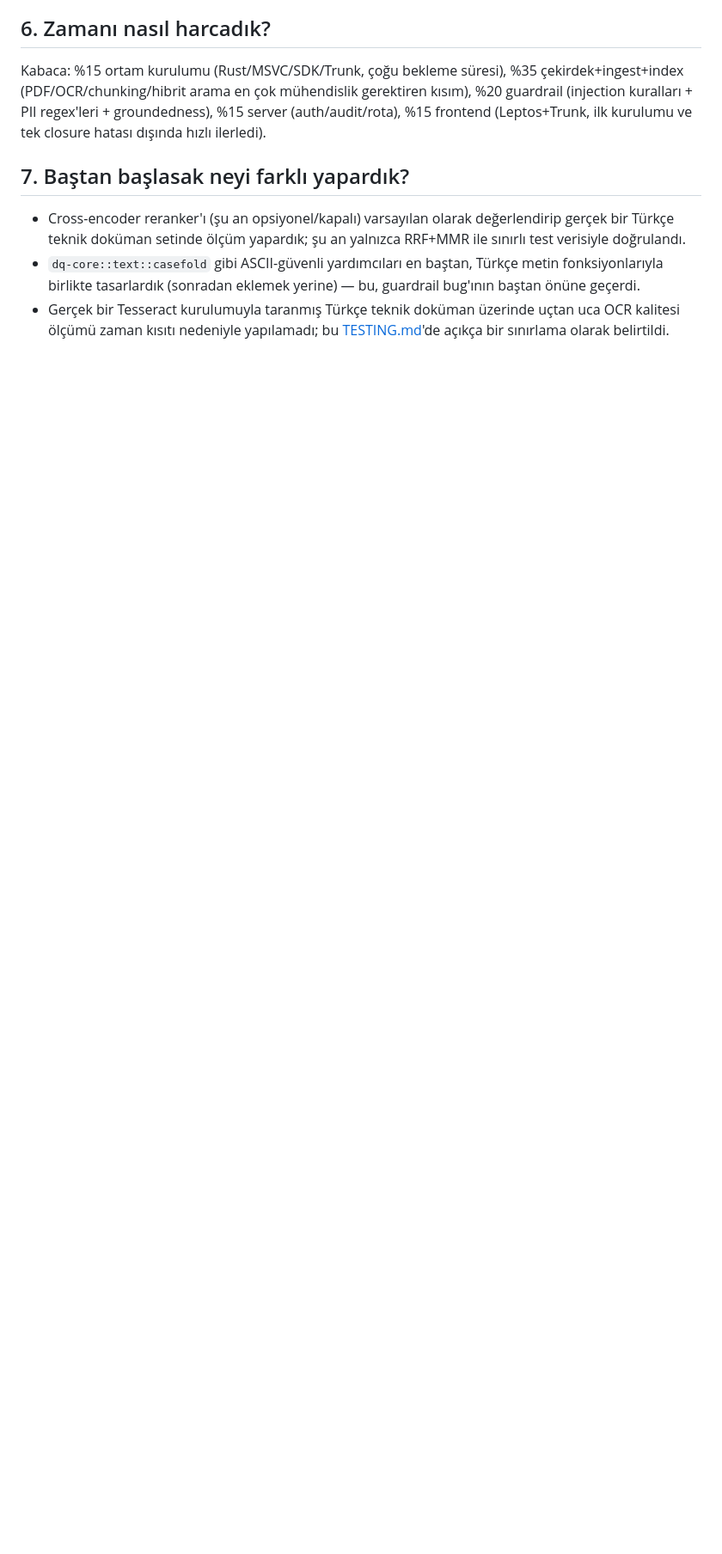
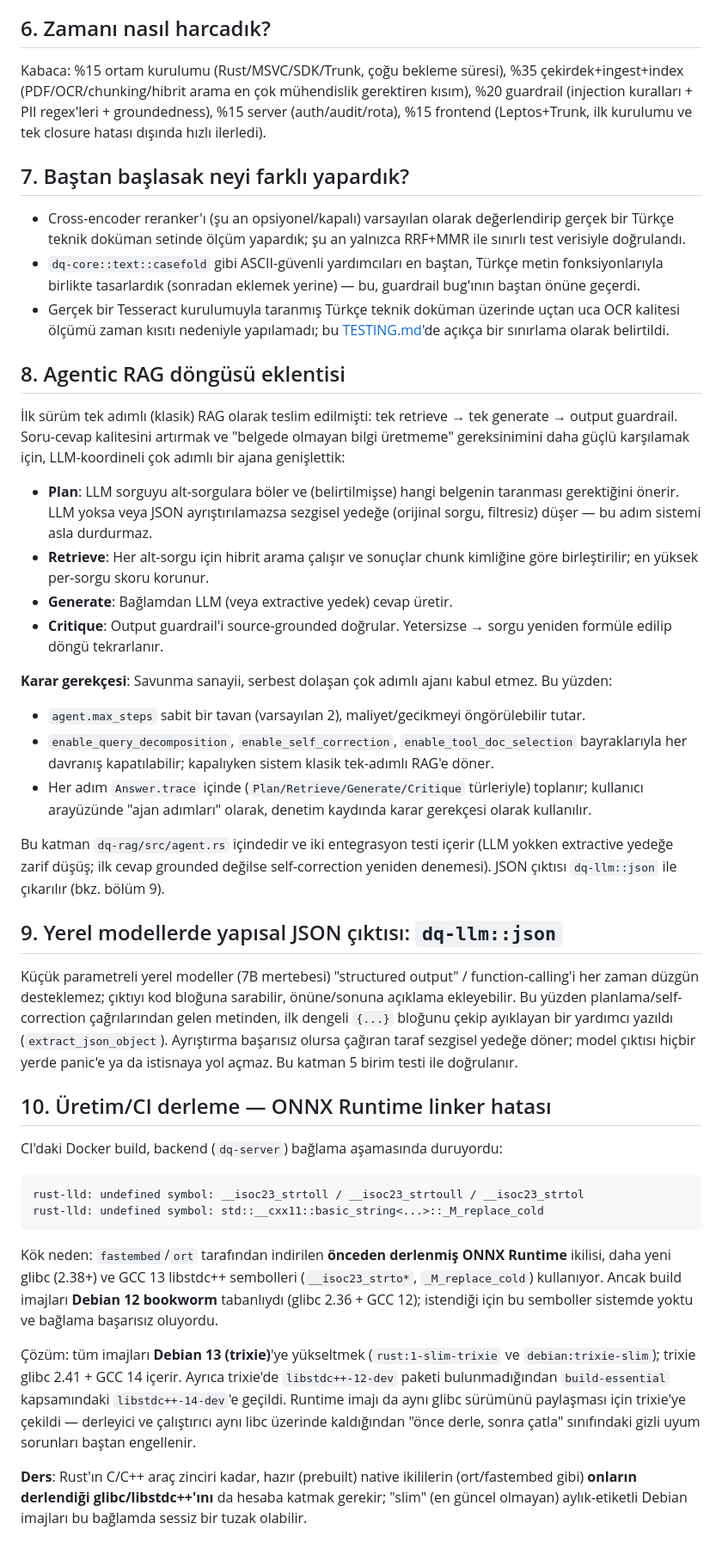
Before and after one commit to dexter635/doc-qa-system, a Markdown page: DEVLOG.md, the part around the change. Shown at 86% size. Drawn GitHub-style; blank space fills up the shorter version.

Commit message:
docs: DEVLOG/TESTING/README kaynak koddaki son duruma gore guncellendi
- DEVLOG: agentic RAG dongusu (bolum 8), yerel modellerde JSON cikarim katmani (bolum 9), ONNX Runtime linker hatasi/trixie gecisi (bolum 10)
- TESTING: test sayilari guncellendi (toplam 67: dq-rag +2, dq-llm +5), agentik RAG senaryolari eklendi
- README: /api/live ve /metrics uclari, agentic RAG notu, 67 test

````diff
--- a/DEVLOG.md
+++ b/DEVLOG.md
@@ -148,3 +148,73 @@ regex'leri + groundedness), %15 server (auth/audit/rota), %15 frontend
 - Gerçek bir Tesseract kurulumuyla taranmış Türkçe teknik doküman üzerinde
   uçtan uca OCR kalitesi ölçümü zaman kısıtı nedeniyle yapılamadı; bu
   [TESTING.md](TESTING.md)'de açıkça bir sınırlama olarak belirtildi.
+
+## 8. Agentic RAG döngüsü eklentisi
+
+İlk sürüm tek adımlı (klasik) RAG olarak teslim edilmişti: tek retrieve →
+tek generate → output guardrail. Soru-cevap kalitesini artırmak ve "belgede
+olmayan bilgi üretmeme" gereksinimini daha güçlü karşılamak için, LLM-koordineli
+çok adımlı bir ajana genişlettik:
+
+- **Plan**: LLM sorguyu alt-sorgulara böler ve (belirtilmişse) hangi belgenin
+  taranması gerektiğini önerir. LLM yoksa veya JSON ayrıştırılamazsa sezgisel
+  yedeğe (orijinal sorgu, filtresiz) düşer — bu adım sistemi asla durdurmaz.
+- **Retrieve**: Her alt-sorgu için hibrit arama çalışır ve sonuçlar chunk
+  kimliğine göre birleştirilir; en yüksek per-sorgu skoru korunur.
+- **Generate**: Bağlamdan LLM (veya extractive yedek) cevap üretir.
+- **Critique**: Output guardrail'i source-grounded doğrular. Yetersizse →
+  sorgu yeniden formüle edilip döngü tekrarlanır.
+
+**Karar gerekçesi**: Savunma sanayii, serbest dolaşan çok adımlı ajanı
+kabul etmez. Bu yüzden:
+- `agent.max_steps` sabit bir tavan (varsayılan 2), maliyet/gecikmeyi
+  öngörülebilir tutar.
+- `enable_query_decomposition`, `enable_self_correction`,
+  `enable_tool_doc_selection` bayraklarıyla her davranış kapatılabilir;
+  kapalıyken sistem klasik tek-adımlı RAG'e döner.
+- Her adım `Answer.trace` içinde (`Plan/Retrieve/Generate/Critique` türleriyle)
+  toplanır; kullanıcı arayüzünde "ajan adımları" olarak, denetim kaydında
+  karar gerekçesi olarak kullanılır.
+
+Bu katman `dq-rag/src/agent.rs` içindedir ve iki entegrasyon testi içerir
+(LLM yokken extractive yedeğe zarif düşüş; ilk cevap grounded değilse
+self-correction yeniden denemesi). JSON çıktısı `dq-llm::json` ile çıkarılır
+(bkz. bölüm 9).
+
+## 9. Yerel modellerde yapısal JSON çıktısı: `dq-llm::json`
+
+Küçük parametreli yerel modeller (7B mertebesi) "structured output" /
+function-calling'i her zaman düzgün desteklemez; çıktıyı kod bloğuna sarabilir,
+önüne/sonuna açıklama ekleyebilir. Bu yüzden planlama/self-correction
+çağrılarından gelen metinden, ilk dengeli `{...}` bloğunu çekip ayıklayan bir
+yardımcı yazıldı (`extract_json_object`). Ayrıştırma başarısız olursa çağıran
+taraf sezgisel yedeğe döner; model çıktısı hiçbir yerde panic'e ya da
+istisnaya yol açmaz. Bu katman 5 birim testi ile doğrulanır.
+
+## 10. Üretim/CI derleme — ONNX Runtime linker hatası
+
+CI'daki Docker build, backend (`dq-server`) bağlama aşamasında duruyordu:
+
+```
+rust-lld: undefined symbol: __isoc23_strtoll / __isoc23_strtoull / __isoc23_strtol
+rust-lld: undefined symbol: std::__cxx11::basic_string<...>::_M_replace_cold
+```
+
+Kök neden: `fastembed`/`ort` tarafından indirilen **önceden derlenmiş
+ONNX Runtime** ikilisi, daha yeni glibc (2.38+) ve GCC 13 libstdc++ sembolleri
+(`__isoc23_strto*`, `_M_replace_cold`) kullanıyor. Ancak build imajları
+**Debian 12 bookworm** tabanlıydı (glibc 2.36 + GCC 12); istendiği için bu
+semboller sistemde yoktu ve bağlama başarısız oluyordu.
+
+Çözüm: tüm imajları **Debian 13 (trixie)**'ye yükseltmek
+(`rust:1-slim-trixie` ve `debian:trixie-slim`); trixie glibc 2.41 + GCC 14
+içerir. Ayrıca trixie'de `libstdc++-12-dev` paketi bulunmadığından
+`build-essential` kapsamındaki `libstdc++-14-dev`'e geçildi. Runtime imajı da
+aynı glibc sürümünü paylaşması için trixie'ye çekildi — derleyici ve çalıştırıcı
+aynı libc üzerinde kaldığından "önce derle, sonra çatla" sınıfındaki gizli uyum
+sorunları baştan engellenir.
+
+**Ders**: Rust'ın C/C++ araç zinciri kadar, hazır (prebuilt) native ikililerin
+(ort/fastembed gibi) **onların derlendiği glibc/libstdc++'ını** da hesaba
+katmak gerekir; "slim" (en güncel olmayan) aylık-etiketli Debian imajları bu
+bağlamda sessiz bir tuzak olabilir.
````
Also changed, not shown: README.md (+11 -7 lines), TESTING.md (+3 -3 lines).
